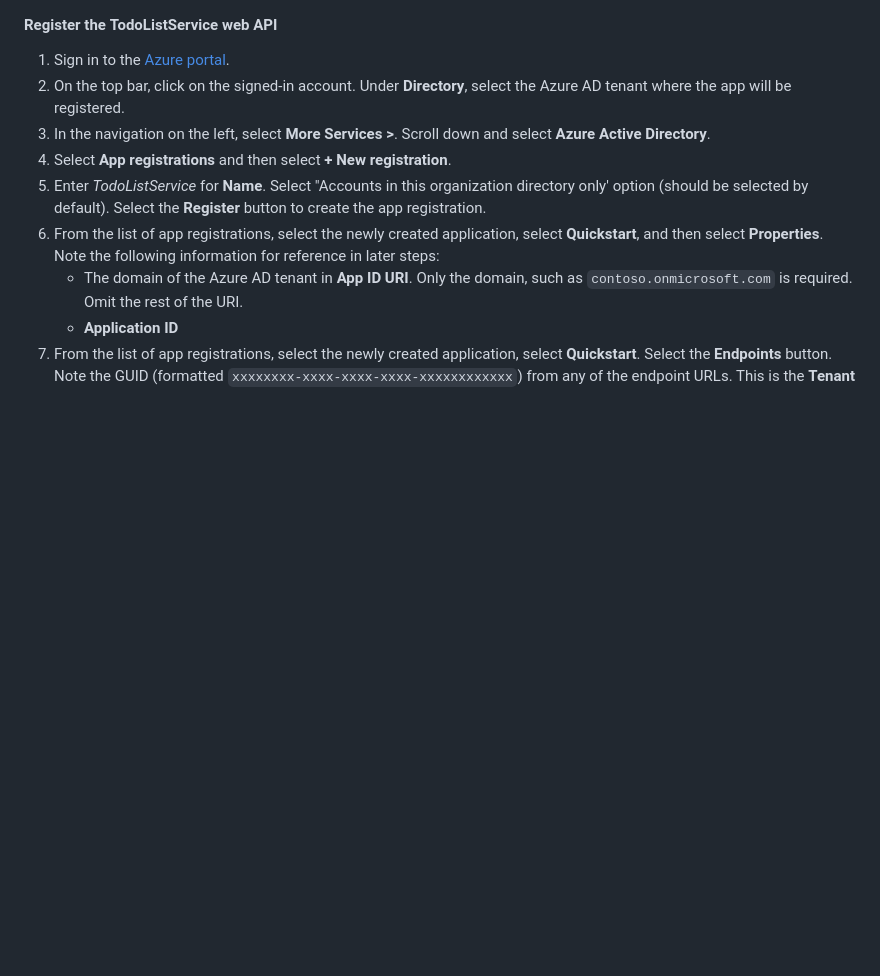
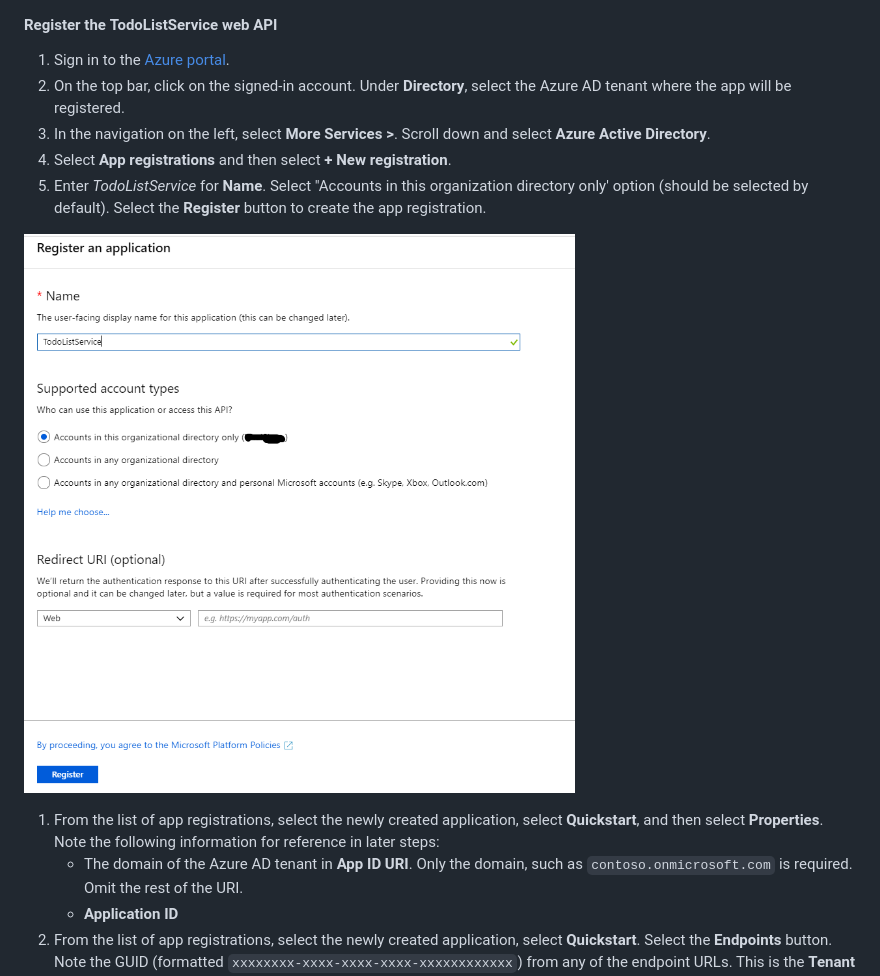
Before and after one commit to Azure-Samples/active-directory-dotnet-webapp-webapi-openidconnect-aspnetcore, a Markdown page: README.md, the part around the change. Rendered like a GitHub page; pictures changed too: Readme/TodoListService_001.png (added); blank space fills up the shorter version.

Commit message:
added screenshot

```diff
--- a/README.md
+++ b/README.md
@@ -65,6 +65,9 @@ There are two projects in this sample.  Each needs to be registered in your Azur
 1. In the navigation on the left, select **More Services >**. Scroll down and select **Azure Active Directory**.
 1. Select **App registrations** and then select **+ New registration**.
 1. Enter *TodoListService* for **Name**. Select "Accounts in this organization directory only' option (should be selected by default). Select the **Register** button to create the app registration.
+
+![TodoList WebApp](./Readme/TodoListService_001.png)
+
 1. From the list of app registrations, select the newly created application, select **Quickstart**, and then select **Properties**. Note the following information for reference in later steps:
     - The domain of the Azure AD tenant in **App ID URI**. Only the domain, such as `contoso.onmicrosoft.com` is required. Omit the rest of the URI.
     - **Application ID**
```
